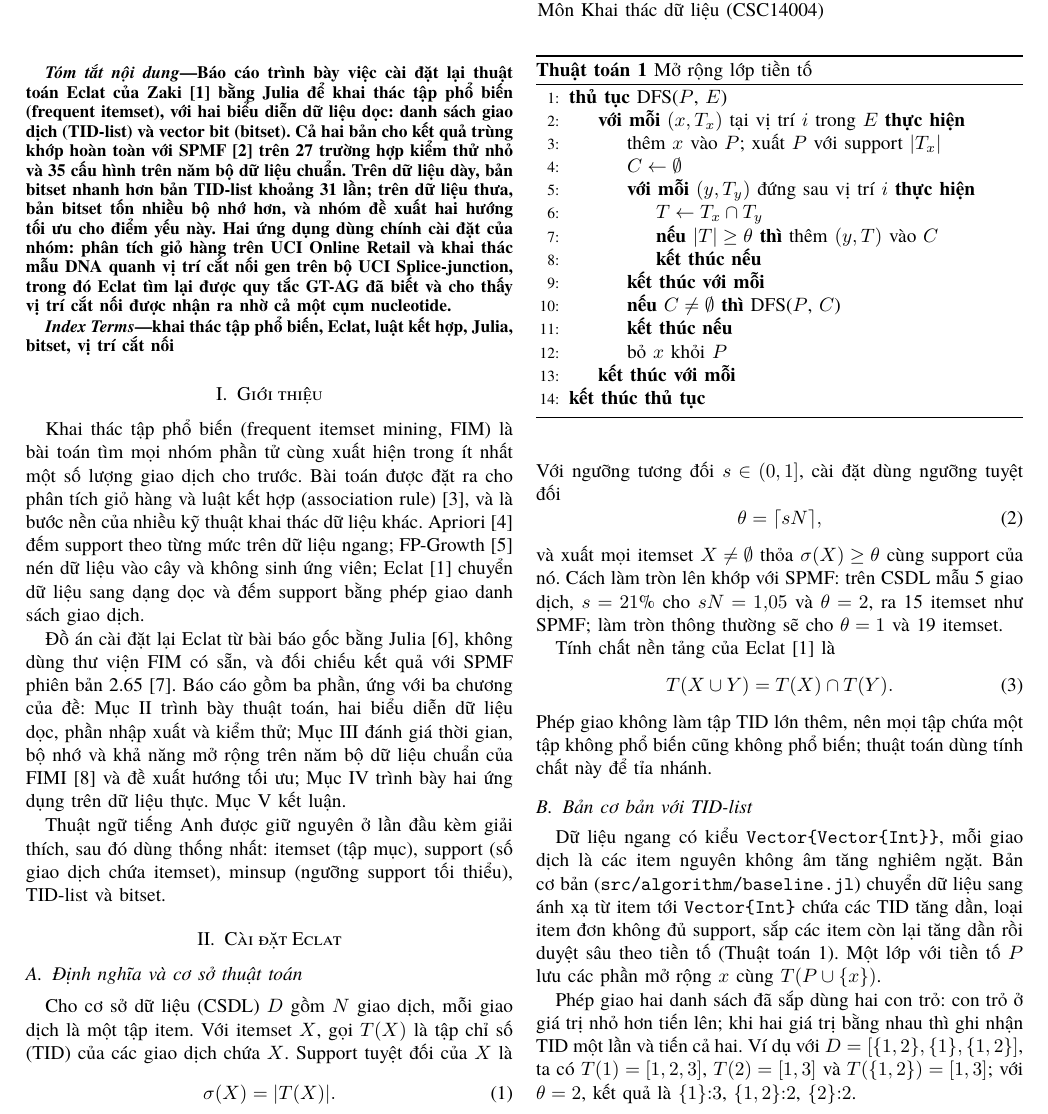
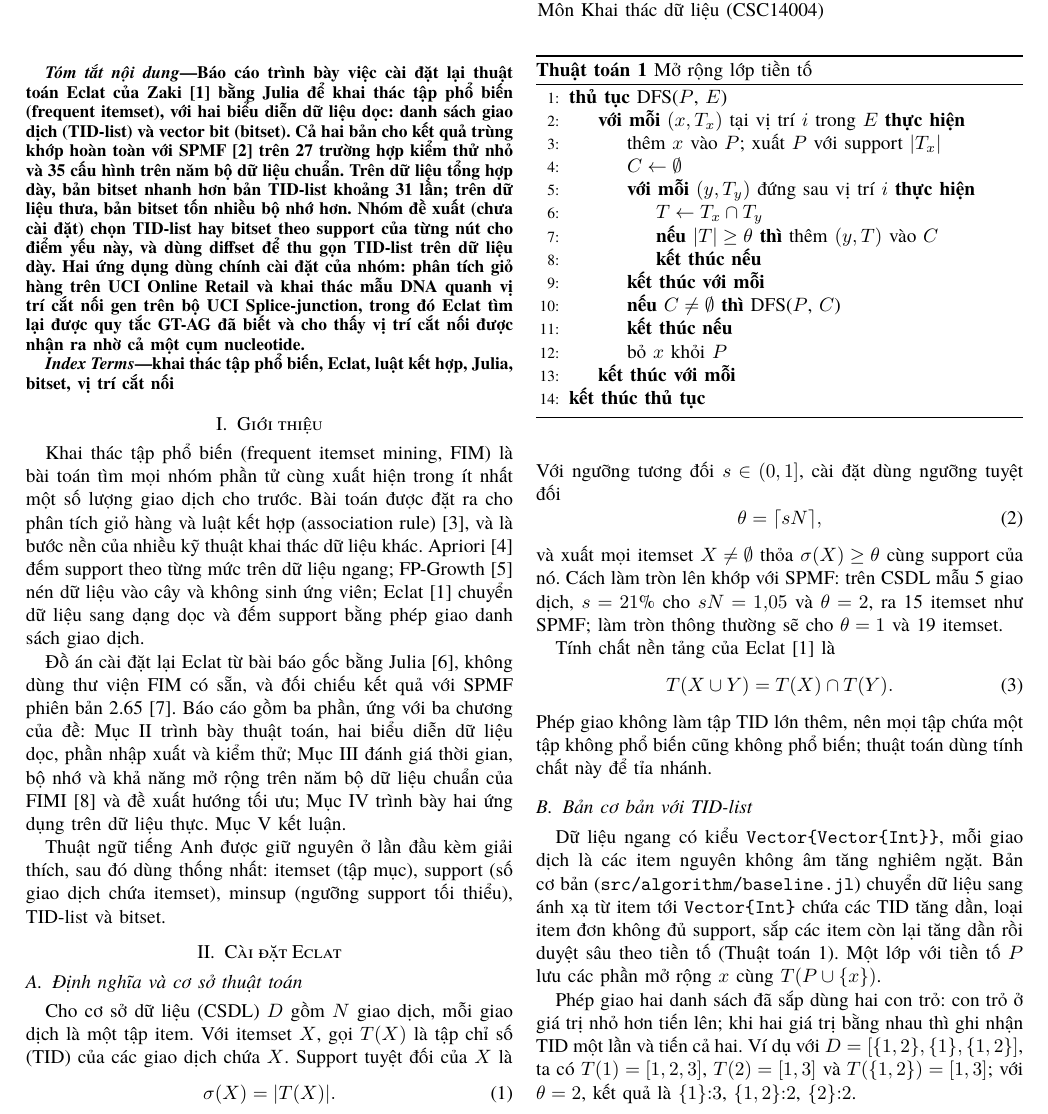
Before and after one commit to AIVIETNAM-AIO-Heart208/19, a LaTeX paper (docs/report/Report.tex, which reads docs/report/sections/00_abstract.tex): part of page 1 of 3, cut so that both start at the same text. Compiled offline with XeLaTeX; a missing font is replaced by an installed copy or a similar font.

Commit message:
docs(report): keep the abstract's claims within the measured results

```diff
--- a/docs/report/sections/00_abstract.tex
+++ b/docs/report/sections/00_abstract.tex
@@ -3,9 +3,10 @@
 Báo cáo trình bày việc cài đặt lại thuật toán Eclat của Zaki~\cite{zaki2000scalable} bằng Julia để khai thác
 tập phổ biến (frequent itemset), với hai biểu diễn dữ liệu dọc: danh sách giao dịch (TID-list) và vector bit
 (bitset). Cả hai bản cho kết quả trùng khớp hoàn toàn với SPMF~\cite{fournierviger2014spmf} trên 27 trường hợp
-kiểm thử nhỏ và 35 cấu hình trên năm bộ dữ liệu chuẩn. Trên dữ liệu dày, bản bitset nhanh hơn bản TID-list
-khoảng 31 lần; trên dữ liệu thưa, bản bitset tốn nhiều bộ nhớ hơn, và nhóm đề xuất hai hướng tối ưu cho điểm yếu
-này. Hai ứng dụng dùng chính cài đặt của nhóm: phân tích giỏ hàng trên UCI Online Retail và khai thác mẫu DNA
+kiểm thử nhỏ và 35 cấu hình trên năm bộ dữ liệu chuẩn. Trên dữ liệu tổng hợp dày, bản bitset nhanh hơn bản
+TID-list khoảng 31 lần; trên dữ liệu thưa, bản bitset tốn nhiều bộ nhớ hơn. Nhóm đề xuất (chưa cài đặt) chọn
+TID-list hay bitset theo support của từng nút cho điểm yếu này, và dùng diffset để thu gọn TID-list trên dữ
+liệu dày. Hai ứng dụng dùng chính cài đặt của nhóm: phân tích giỏ hàng trên UCI Online Retail và khai thác mẫu DNA
 quanh vị trí cắt nối gen trên bộ UCI Splice-junction, trong đó Eclat tìm lại được quy tắc GT-AG đã biết và cho
 thấy vị trí cắt nối được nhận ra nhờ cả một cụm nucleotide.
 \end{abstract}
```
